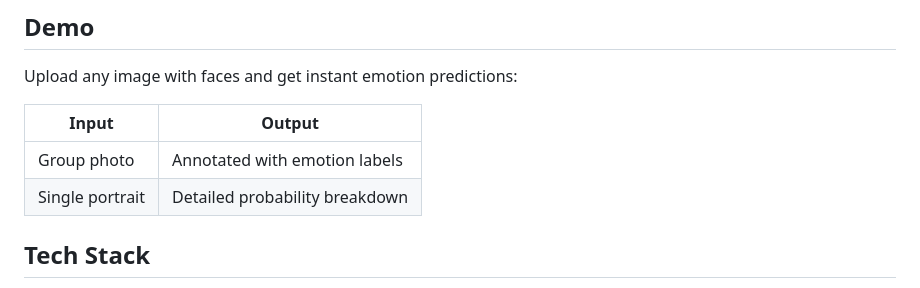
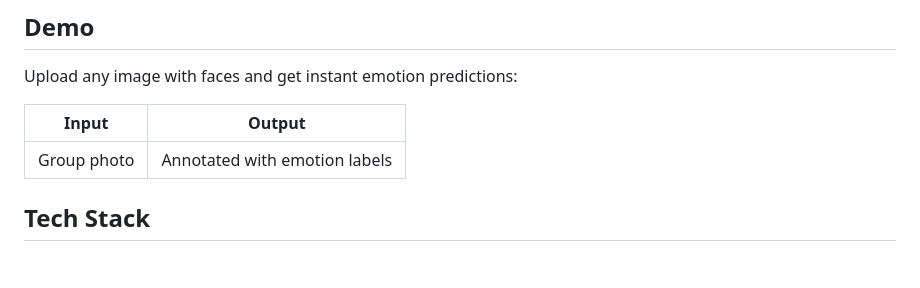
Before and after one commit to TayyabManan/Face-Expression-Detection, a Markdown page: README.md, the part around the change. Rendered like a GitHub page; blank space fills up the shorter version.

```diff
--- a/README.md
+++ b/README.md
@@ -26,7 +26,6 @@ Upload any image with faces and get instant emotion predictions:
 | Input | Output |
 |-------|--------|
 | Group photo | Annotated with emotion labels |
-| Single portrait | Detailed probability breakdown |
 
 ## Tech Stack
 
```
